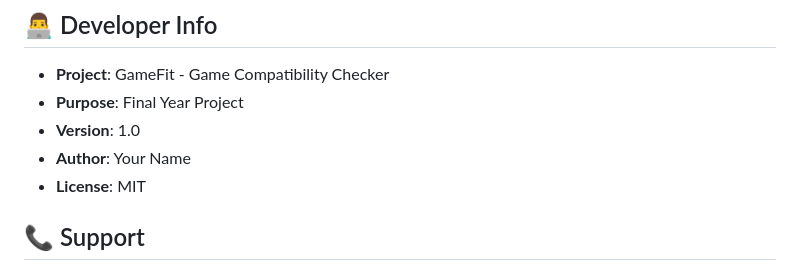
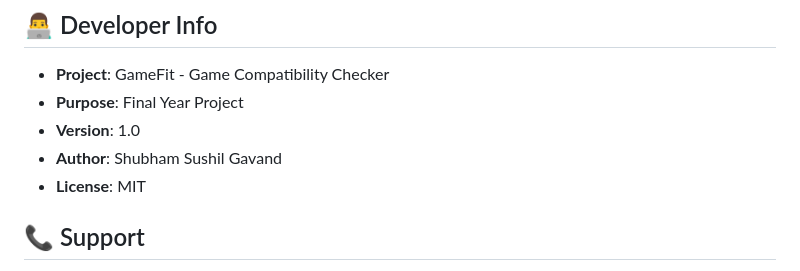
Before and after one commit to Shubh21ss/GameFit, a Markdown page: README.md, the part around the change. Drawn GitHub-style.

Commit message:
Update README.md
basic changes

```diff
--- a/README.md
+++ b/README.md
@@ -250,7 +250,7 @@ See `FINAL_YEAR_PROJECT_GUIDE.md` for detailed information about:
 - **Project**: GameFit - Game Compatibility Checker
 - **Purpose**: Final Year Project
 - **Version**: 1.0
-- **Author**: Your Name
+- **Author**: Shubham Sushil Gavand
 - **License**: MIT
 
 ## 📞 Support
```
